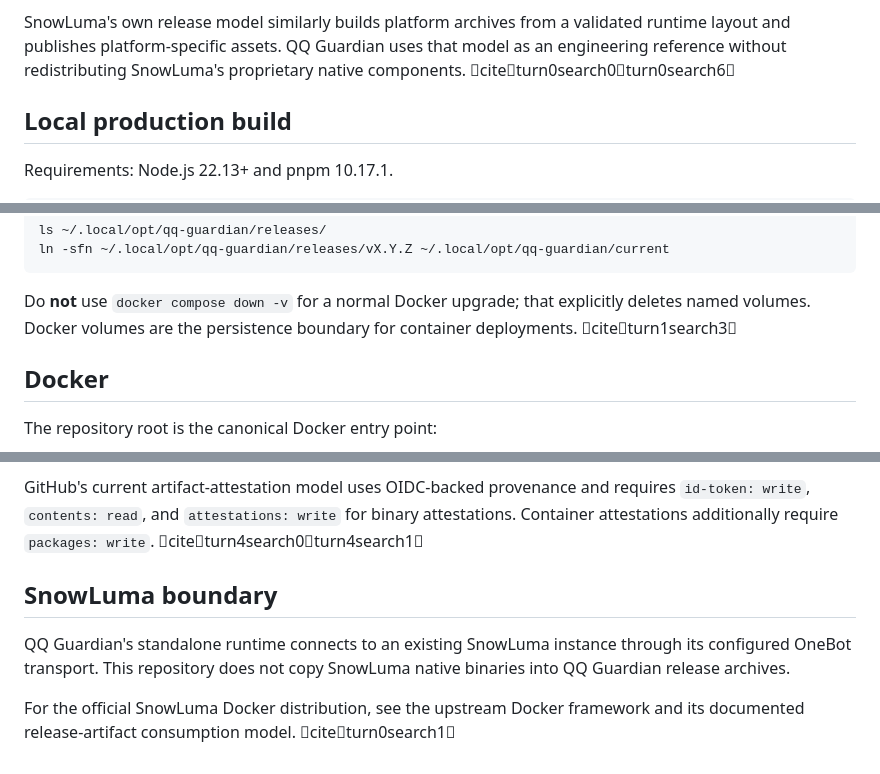
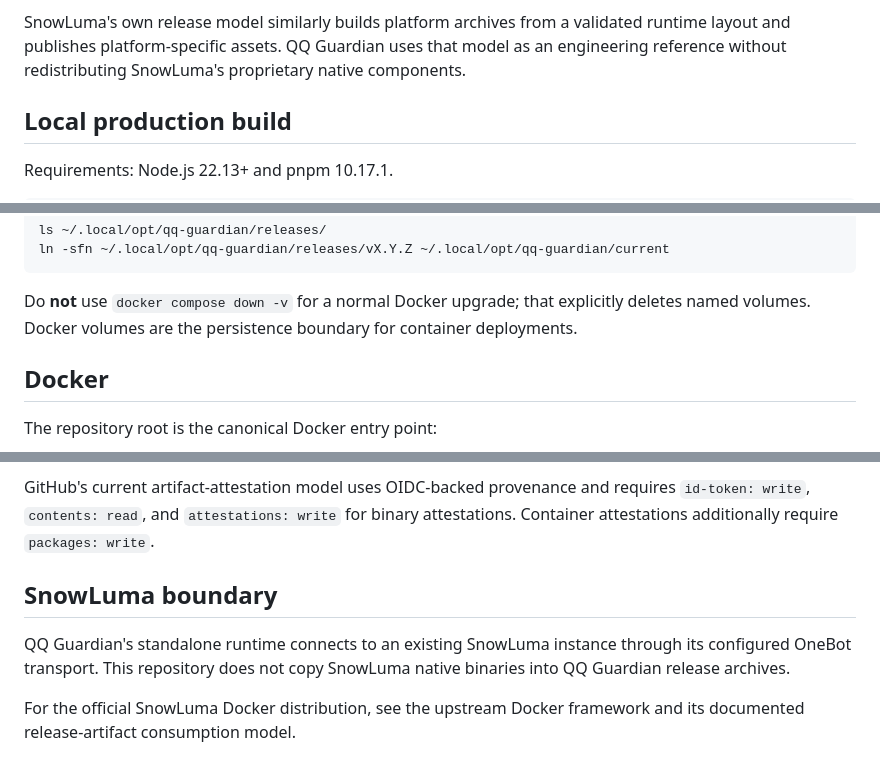
Before and after one commit to qq-guardian/qq-guardian, a Markdown page: DEPLOYMENT.md, 3 parts joined by grey strips. Rendered like a GitHub page.

Commit message:
fix: keep repository documentation free of chat-only citation markup

```diff
--- a/DEPLOYMENT.md
+++ b/DEPLOYMENT.md
@@ -22,7 +22,7 @@ logs.
 SnowLuma's own release model similarly builds platform archives from a
 validated runtime layout and publishes platform-specific assets. QQ Guardian
 uses that model as an engineering reference without redistributing SnowLuma's
-proprietary native components. citeturn0search0turn0search6
+proprietary native components.
 
 ## Local production build
 
@@ -92,7 +92,7 @@ ln -sfn ~/.local/opt/qq-guardian/releases/vX.Y.Z ~/.local/opt/qq-guardian/curren
 
 Do **not** use `docker compose down -v` for a normal Docker upgrade; that
 explicitly deletes named volumes. Docker volumes are the persistence boundary
-for container deployments. citeturn1search3
+for container deployments.
 
 ## Docker
 
@@ -135,7 +135,7 @@ Release workflows:
 GitHub's current artifact-attestation model uses OIDC-backed provenance and
 requires `id-token: write`, `contents: read`, and `attestations: write` for
 binary attestations. Container attestations additionally require
-`packages: write`. citeturn4search0turn4search1
+`packages: write`.
 
 ## SnowLuma boundary
 
@@ -144,4 +144,4 @@ through its configured OneBot transport. This repository does not copy
 SnowLuma native binaries into QQ Guardian release archives.
 
 For the official SnowLuma Docker distribution, see the upstream Docker
-framework and its documented release-artifact consumption model. citeturn0search1
+framework and its documented release-artifact consumption model.
```
Also changed, not shown: other parts of DEPLOYMENT.md (+1 -1 lines).
